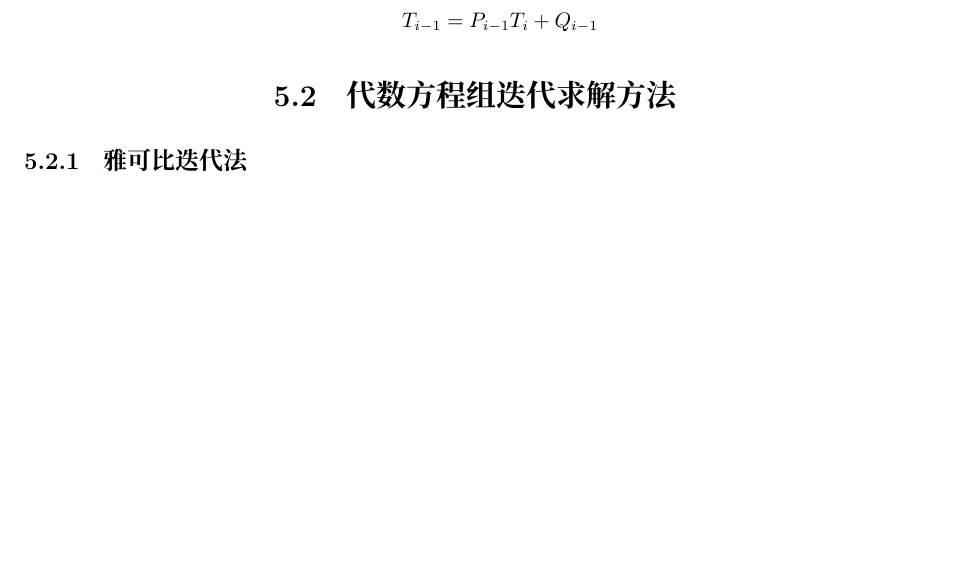
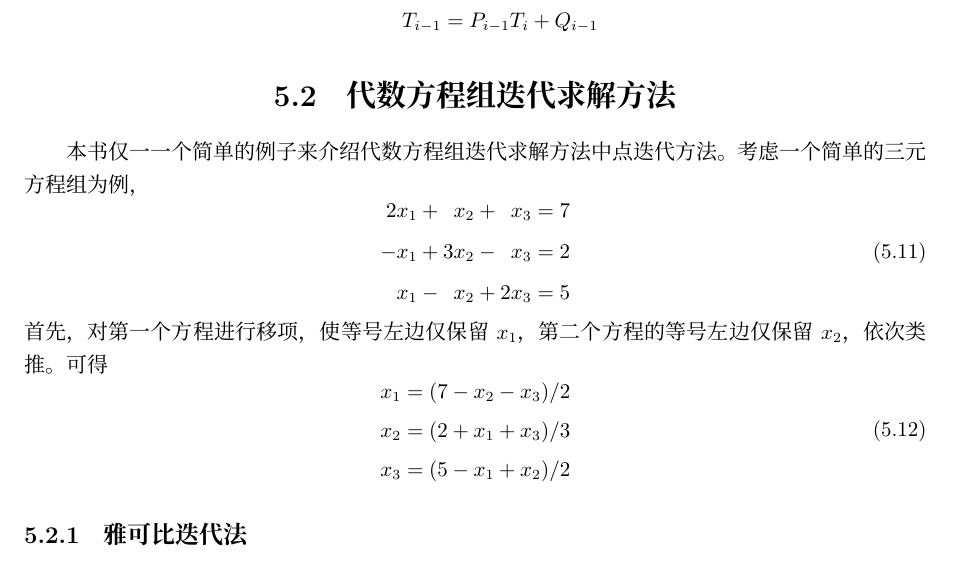
Before and after one commit to dl-wuhee/CHD, a LaTeX book (book/main.tex, which reads book/ch05.tex): part of page 36 of 37, cut so that both start at the same text, the shorter picture padded with empty space. Compiled offline with XeLaTeX; a missing font is replaced by an installed copy or a similar font.

Commit message:
start jacobean iteration method

```diff
--- a/book/ch05.tex
+++ b/book/ch05.tex
@@ -88,6 +88,25 @@ Q_{i}
 \end{enumerate}
 
 \section{代数方程组迭代求解方法}
+本书仅一一个简单的例子来介绍代数方程组迭代求解方法中点迭代方法。
+考虑一个简单的三元方程组为例，
+\begin{equation}
+  \sysdelim..
+  \systeme{
+    2x_{1} + x_{2} + x_{3} = 7,
+    -x_{1} + 3x_{2} -x_{3} = 2,
+    x_{1} - x_{2} + 2x_{3} = 5
+  }
+\end{equation}
+首先，对第一个方程进行移项，使等号左边仅保留$x_{1}$，第二个方程的等号左边仅保留
+$x_{2}$，依次类推。可得
+\begin{equation}
+\begin{aligned}
+    x_{1} =(7-x_{2}-x_{3})/2 \\
+    x_{2} =(2 +x_{1} +x_{3} )/ 3 \\
+    x_{3} =(5- x_{1} + x_{2} )/ 2
+\end{aligned}
+\end{equation}
 \subsection{雅可比迭代法}
 \subsection{高斯赛德尔迭代}
 \subsection{松弛迭代}
--- a/book/main.tex
+++ b/book/main.tex
@@ -9,6 +9,7 @@
 \usepackage[colorlinks,linkcolor=red]{hyperref}
 \usepackage{amsmath, amssymb, amsfonts, mathrsfs}
 \usepackage{mathtools}
+\usepackage{systeme}
 
 \DeclareFontFamily{U}{mathx}{\hyphenchar\font45}
 \DeclareFontShape{U}{mathx}{m}{n}{<-> mathx10}{}
```
Also changed, not shown: book/main.pdf.
